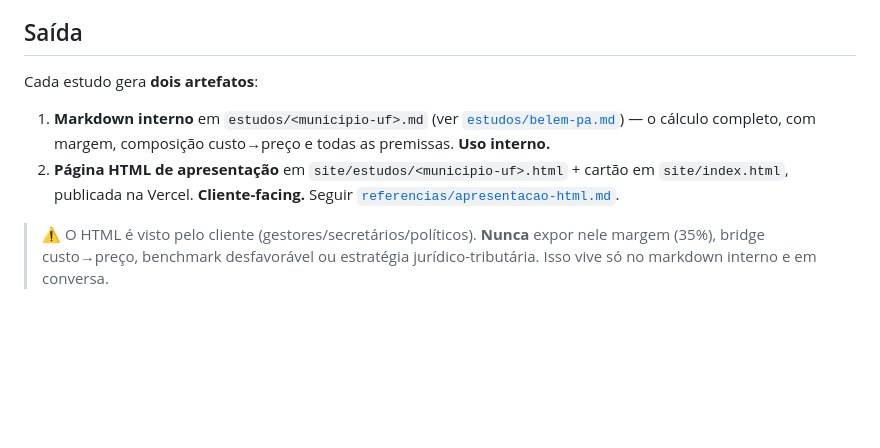
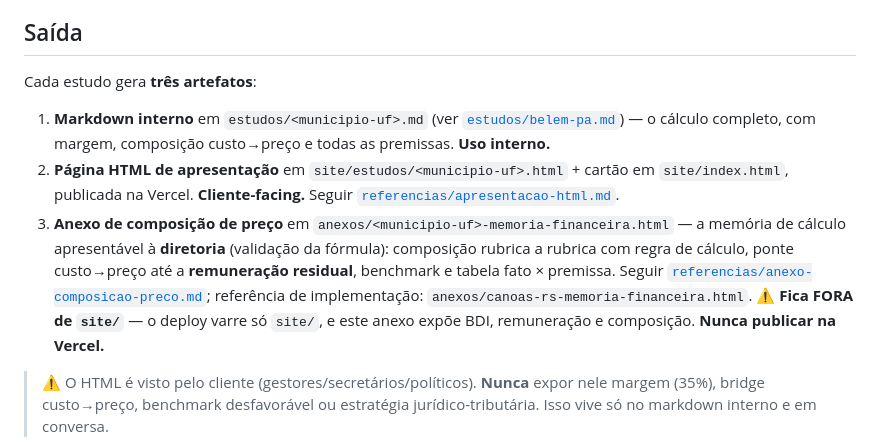
Before and after one commit to victorotaa/samais-estudos, a Markdown page: CLAUDE.md, the part around the change. Rendered like a GitHub page; blank space fills up the shorter version.

```diff
--- a/CLAUDE.md
+++ b/CLAUDE.md
@@ -79,7 +79,7 @@ use o que está aqui.
 
 ## Saída
 
-Cada estudo gera **dois artefatos**:
+Cada estudo gera **três artefatos**:
 
 1. **Markdown interno** em `estudos/<municipio-uf>.md` (ver
    [`estudos/belem-pa.md`](estudos/belem-pa.md)) — o cálculo completo, com margem,
@@ -87,6 +87,15 @@ Cada estudo gera **dois artefatos**:
 2. **Página HTML de apresentação** em `site/estudos/<municipio-uf>.html` +
    cartão em `site/index.html`, publicada na Vercel. **Cliente-facing.** Seguir
    [`referencias/apresentacao-html.md`](referencias/apresentacao-html.md).
+3. **Anexo de composição de preço** em
+   `anexos/<municipio-uf>-memoria-financeira.html` — a memória de cálculo
+   apresentável à **diretoria** (validação da fórmula): composição rubrica a
+   rubrica com regra de cálculo, ponte custo→preço até a **remuneração residual**,
+   benchmark e tabela fato × premissa. Seguir
+   [`referencias/anexo-composicao-preco.md`](referencias/anexo-composicao-preco.md);
+   referência de implementação: `anexos/canoas-rs-memoria-financeira.html`.
+   ⚠️ **Fica FORA de `site/`** — o deploy varre só `site/`, e este anexo expõe
+   BDI, remuneração e composição. **Nunca publicar na Vercel.**
 
 > ⚠️ O HTML é visto pelo cliente (gestores/secretários/políticos). **Nunca** expor
 > nele margem (35%), bridge custo→preço, benchmark desfavorável ou estratégia
```
Also changed, not shown: referencias/anexo-composicao-preco.md (added, +90 -0 lines).
